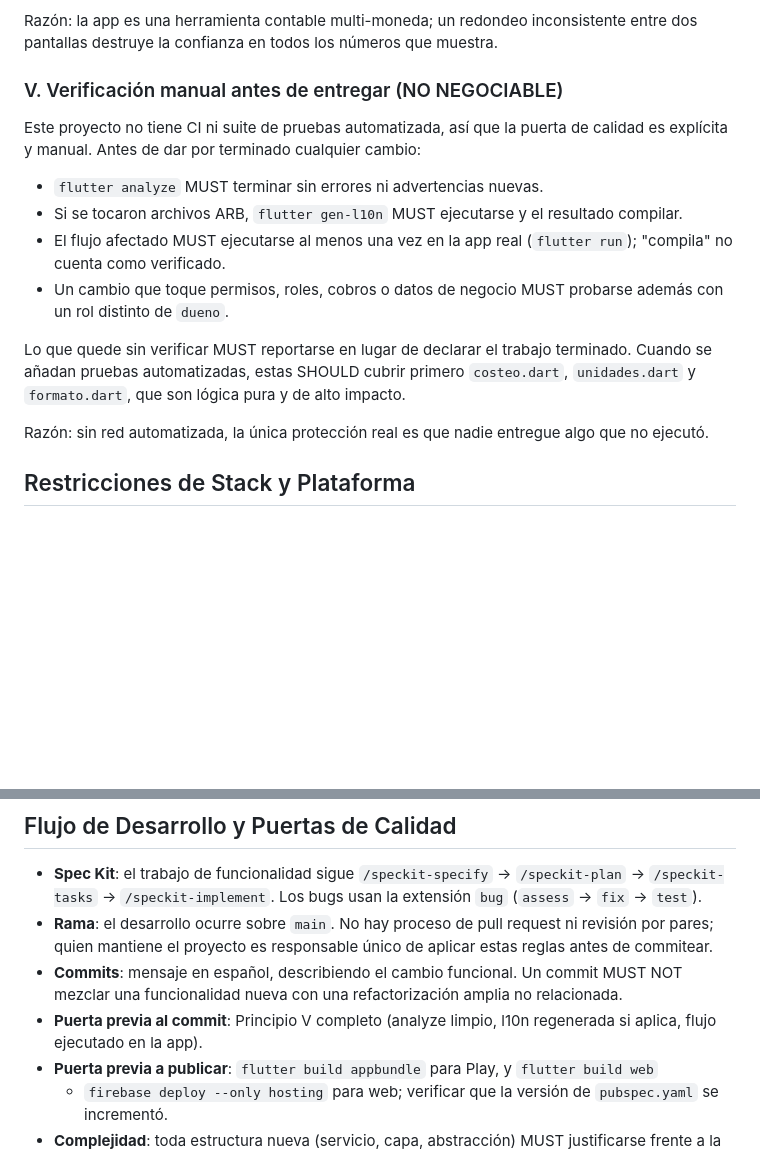
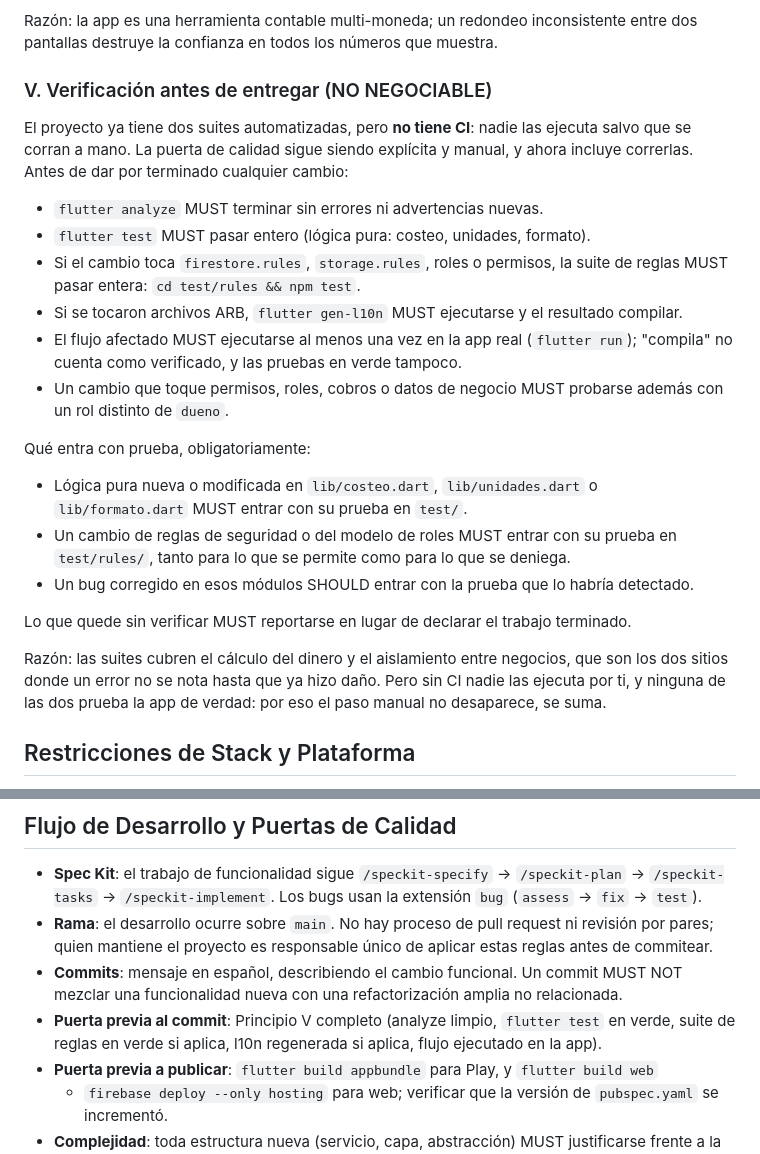
Before and after one commit to sgallon-ux/stocklet, a Markdown page: .specify/memory/constitution.md, 2 parts joined by grey strips. Rendered like a GitHub page; blank space fills up the shorter version.

Commit message:
docs: enmendar la constitución a v1.1.0 (Principio V: pruebas automatizadas)
El Principio V decía que el proyecto no tenía pruebas automatizadas, y
desde los commits 3dd1255 y 0dc693f eso ya no es cierto: hay 74 pruebas
Dart y 46 de las reglas de seguridad.

Se renombra a "Verificación antes de entregar" porque ya no es solo
manual, se añaden como puertas `flutter test` y la suite de test/rules, y
se fija que la lógica pura nueva y los cambios de reglas entran con
prueba. Se conserva lo que sigue siendo cierto: no hay CI y ninguna de
las dos suites ejercita la app, así que el paso manual se suma en vez de
desaparecer.

MINOR: no se redefine ningún principio de forma incompatible, pero las
obligaciones nuevas son guía materialmente ampliada.

Co-Authored-By: Claude Opus 5 <noreply@anthropic.com>

```diff
--- a/.specify/memory/constitution.md
+++ b/.specify/memory/constitution.md
@@ -73,24 +73,36 @@ de duplicarse en la pantalla que la necesitó primero.
 Razón: la app es una herramienta contable multi-moneda; un redondeo inconsistente entre
 dos pantallas destruye la confianza en todos los números que muestra.
 
-### V. Verificación manual antes de entregar (NO NEGOCIABLE)
+### V. Verificación antes de entregar (NO NEGOCIABLE)
 
-Este proyecto no tiene CI ni suite de pruebas automatizada, así que la puerta de calidad
-es explícita y manual. Antes de dar por terminado cualquier cambio:
+El proyecto ya tiene dos suites automatizadas, pero **no tiene CI**: nadie las ejecuta
+salvo que se corran a mano. La puerta de calidad sigue siendo explícita y manual, y ahora
+incluye correrlas. Antes de dar por terminado cualquier cambio:
 
 - `flutter analyze` MUST terminar sin errores ni advertencias nuevas.
+- `flutter test` MUST pasar entero (lógica pura: costeo, unidades, formato).
+- Si el cambio toca `firestore.rules`, `storage.rules`, roles o permisos, la suite de
+  reglas MUST pasar entera: `cd test/rules && npm test`.
 - Si se tocaron archivos ARB, `flutter gen-l10n` MUST ejecutarse y el resultado compilar.
 - El flujo afectado MUST ejecutarse al menos una vez en la app real (`flutter run`);
-  "compila" no cuenta como verificado.
+  "compila" no cuenta como verificado, y las pruebas en verde tampoco.
 - Un cambio que toque permisos, roles, cobros o datos de negocio MUST probarse además con
   un rol distinto de `dueno`.
 
+Qué entra con prueba, obligatoriamente:
+
+- Lógica pura nueva o modificada en `lib/costeo.dart`, `lib/unidades.dart` o
+  `lib/formato.dart` MUST entrar con su prueba en `test/`.
+- Un cambio de reglas de seguridad o del modelo de roles MUST entrar con su prueba en
+  `test/rules/`, tanto para lo que se permite como para lo que se deniega.
+- Un bug corregido en esos módulos SHOULD entrar con la prueba que lo habría detectado.
+
 Lo que quede sin verificar MUST reportarse en lugar de declarar el trabajo terminado.
-Cuando se añadan pruebas automatizadas, estas SHOULD cubrir primero `costeo.dart`,
-`unidades.dart` y `formato.dart`, que son lógica pura y de alto impacto.
 
-Razón: sin red automatizada, la única protección real es que nadie entregue algo que no
-ejecutó.
+Razón: las suites cubren el cálculo del dinero y el aislamiento entre negocios, que son
+los dos sitios donde un error no se nota hasta que ya hizo daño. Pero sin CI nadie las
+ejecuta por ti, y ninguna de las dos prueba la app de verdad: por eso el paso manual no
+desaparece, se suma.
 
 ## Restricciones de Stack y Plataforma
 
@@ -122,8 +134,9 @@ ejecutó.
   antes de commitear.
 - **Commits**: mensaje en español, describiendo el cambio funcional. Un commit MUST NOT
   mezclar una funcionalidad nueva con una refactorización amplia no relacionada.
-- **Puerta previa al commit**: Principio V completo (analyze limpio, l10n regenerada si
-  aplica, flujo ejecutado en la app).
+- **Puerta previa al commit**: Principio V completo (analyze limpio, `flutter test` en
+  verde, suite de reglas en verde si aplica, l10n regenerada si aplica, flujo ejecutado
+  en la app).
 - **Puerta previa a publicar**: `flutter build appbundle` para Play, y `flutter build web`
   + `firebase deploy --only hosting` para web; verificar que la versión de `pubspec.yaml`
   se incrementó.
```
Also changed, not shown: other parts of .specify/memory/constitution.md (+1 -1 lines).
